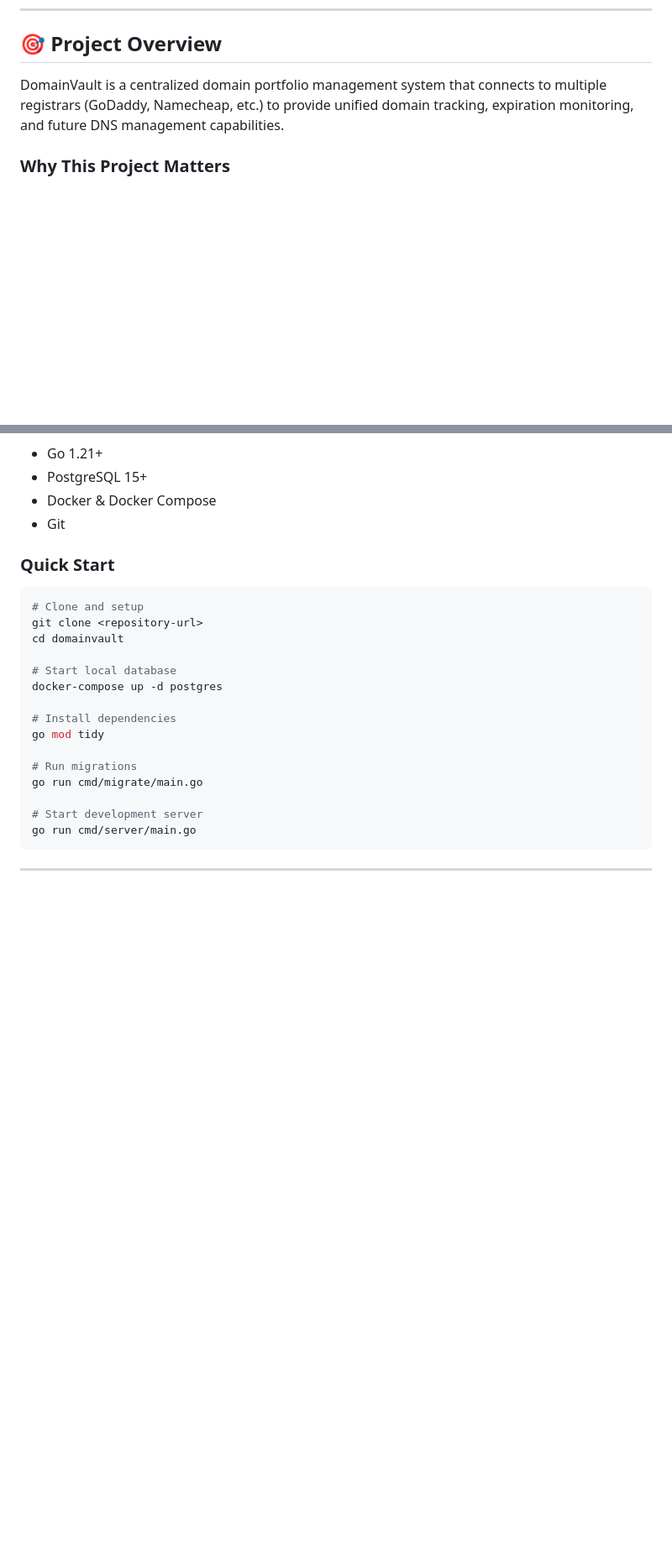
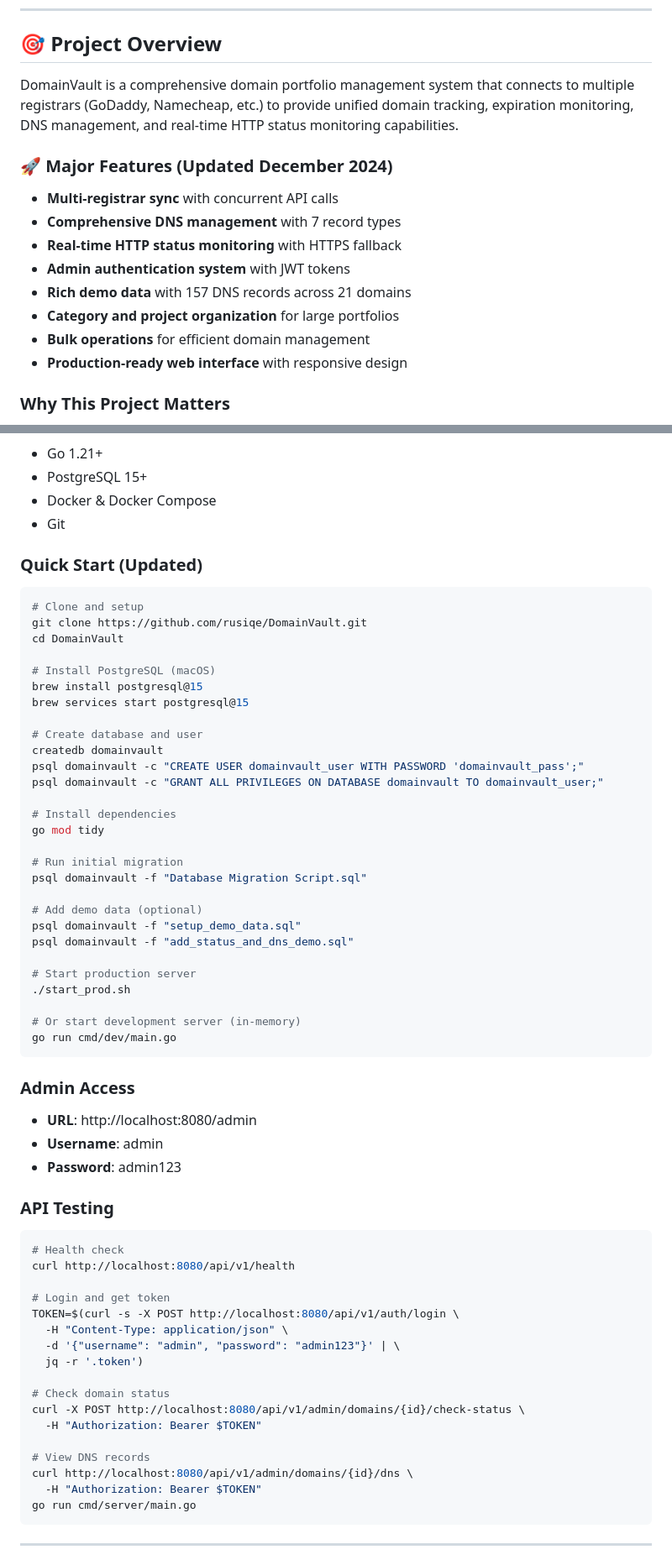
Before and after one commit to rusiqe/DomainVault, a Markdown page: documentation.md, 2 parts joined by grey strips. Shown at 84% size. Drawn GitHub-style; blank space fills up the shorter version.

````diff
--- a/documentation.md
+++ b/documentation.md
@@ -6,7 +6,17 @@
 
 ## 🎯 Project Overview
 
-DomainVault is a centralized domain portfolio management system that connects to multiple registrars (GoDaddy, Namecheap, etc.) to provide unified domain tracking, expiration monitoring, and future DNS management capabilities.
+DomainVault is a comprehensive domain portfolio management system that connects to multiple registrars (GoDaddy, Namecheap, etc.) to provide unified domain tracking, expiration monitoring, DNS management, and real-time HTTP status monitoring capabilities.
+
+### 🚀 Major Features (Updated December 2024)
+- **Multi-registrar sync** with concurrent API calls
+- **Comprehensive DNS management** with 7 record types
+- **Real-time HTTP status monitoring** with HTTPS fallback
+- **Admin authentication system** with JWT tokens
+- **Rich demo data** with 157 DNS records across 21 domains
+- **Category and project organization** for large portfolios
+- **Bulk operations** for efficient domain management
+- **Production-ready web interface** with responsive design
 
 ### Why This Project Matters
 - **Multi-registrar complexity**: Managing domains across different providers is fragmented
@@ -182,22 +283,61 @@ The MVP is now **feature-complete** and ready for:
 - Docker & Docker Compose
 - Git
 
-### Quick Start
+### Quick Start (Updated)
 ```bash
 # Clone and setup
-git clone <repository-url>
-cd domainvault
+git clone https://github.com/rusiqe/DomainVault.git
+cd DomainVault
 
-# Start local database
-docker-compose up -d postgres
+# Install PostgreSQL (macOS)
+brew install postgresql@15
+brew services start postgresql@15
+
+# Create database and user
+createdb domainvault
+psql domainvault -c "CREATE USER domainvault_user WITH PASSWORD 'domainvault_pass';"
+psql domainvault -c "GRANT ALL PRIVILEGES ON DATABASE domainvault TO domainvault_user;"
 
 # Install dependencies
 go mod tidy
 
-# Run migrations
-go run cmd/migrate/main.go
+# Run initial migration
+psql domainvault -f "Database Migration Script.sql"
 
-# Start development server
+# Add demo data (optional)
+psql domainvault -f "setup_demo_data.sql"
+psql domainvault -f "add_status_and_dns_demo.sql"
+
+# Start production server
+./start_prod.sh
+
+# Or start development server (in-memory)
+go run cmd/dev/main.go
+```
+
+### Admin Access
+- **URL**: http://localhost:8080/admin
+- **Username**: admin
+- **Password**: admin123
+
+### API Testing
+```bash
+# Health check
+curl http://localhost:8080/api/v1/health
+
+# Login and get token
+TOKEN=$(curl -s -X POST http://localhost:8080/api/v1/auth/login \
+  -H "Content-Type: application/json" \
+  -d '{"username": "admin", "password": "admin123"}' | \
+  jq -r '.token')
+
+# Check domain status
+curl -X POST http://localhost:8080/api/v1/admin/domains/{id}/check-status \
+  -H "Authorization: Bearer $TOKEN"
+
+# View DNS records
+curl http://localhost:8080/api/v1/admin/domains/{id}/dns \
+  -H "Authorization: Bearer $TOKEN"
 go run cmd/server/main.go
 ```
 
````
Also changed, not shown: other parts of documentation.md (+128 -37 lines), PROJECT_STORY.md (added, +299 -0 lines).
